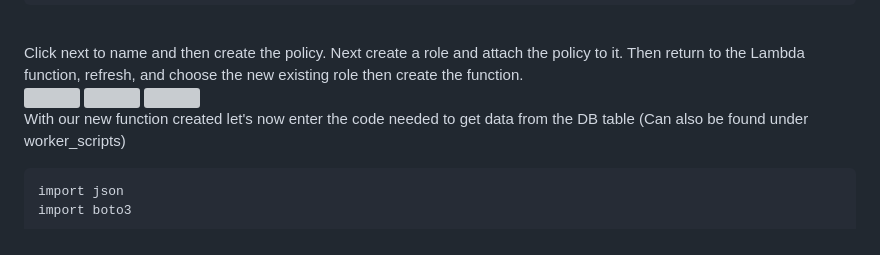
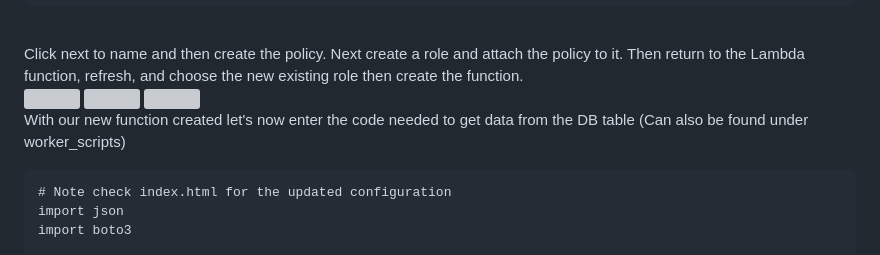
Before and after one commit to DevinLiggins14/AWS-Serverless-Web-Application-Deployment, a Markdown page: README.md, the part around the change. Drawn GitHub-style; grey boxes are pictures that could not be loaded.

````diff
--- a/README.md
+++ b/README.md
@@ -65,6 +65,7 @@
 <img src="https://github.com/user-attachments/assets/71341329-212e-48bf-b08a-a3227927e45b"/>
 <br/> With our new function created let's now enter the code needed to get data from the DB table (Can also be found under worker_scripts) <br/>
 ```.py
+# Note check index.html for the updated configuration
 import json
 import boto3
 
````
